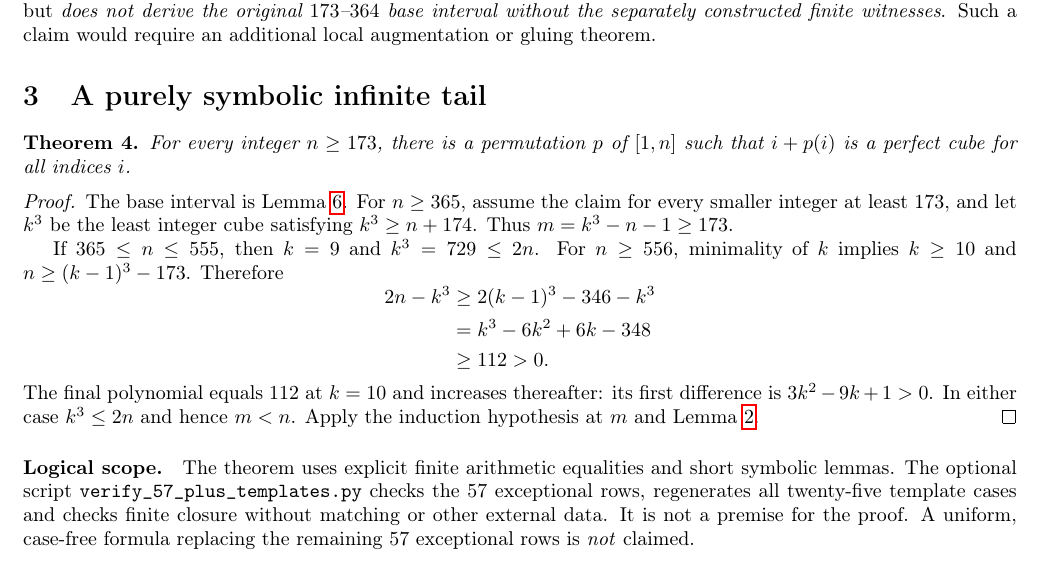
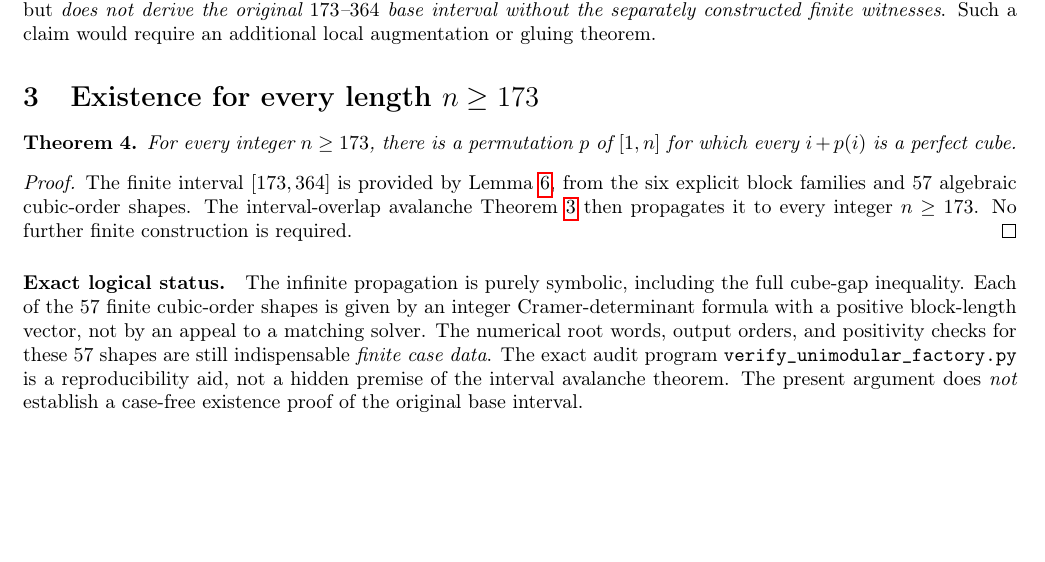
Before and after one commit to ddy314/oeis-papers, a LaTeX paper (papers/A006063/finite_base_note.tex): part of page 6 of 8, cut so that both start at the same text, the shorter picture padded with empty space. Compiled offline with pdfLaTeX.

Commit message:
A006063: make interval-overlap avalanche the main infinite-tail proof, clarify finite-case boundary

```diff
--- a/papers/A006063/finite_base_note.tex
+++ b/papers/A006063/finite_base_note.tex
@@ -662,54 +662,41 @@ separately constructed finite witnesses}.
 Such a claim would require an additional
 local augmentation or gluing theorem.
 
-\section{A purely symbolic infinite tail}
+\section{Existence for every length $n\ge173$}
 
 \begin{theorem}
-For every integer $n\ge173$,
-there is a permutation $p$ of $[1,n]$
-such that $i+p(i)$ is a perfect cube
-for all indices $i$.
+For every integer $n\ge173$, there is a
+permutation $p$ of $[1,n]$ for which
+every $i+p(i)$ is a perfect cube.
 \end{theorem}
 \begin{proof}
-The base interval is Lemma~\ref{lem:base}.
-For $n\ge365$, assume the claim for
-every smaller integer at least 173,
-and let $k^3$ be the least integer cube
-satisfying $k^3\ge n+174$.
-Thus $m=k^3-n-1\ge173$.
-
-If $365\le n\le555$, then $k=9$
-and $k^3=729\le2n$. For $n\ge556$,
-minimality of $k$ implies $k\ge10$
-and $n\ge(k-1)^3-173$. Therefore
-\[
-\begin{aligned}
-2n-k^3
-&\ge 2(k-1)^3-346-k^3\\
-&=k^3-6k^2+6k-348\\
-&\ge112>0.
-\end{aligned}
-\]
-The final polynomial equals $112$ at
-$k=10$ and increases thereafter:
-its first difference is $3k^2-9k+1>0$.
-In either case $k^3\le2n$ and hence
-$m<n$. Apply the induction hypothesis
-at $m$ and Lemma~\ref{lem:suffix}.
+The finite interval $[173,364]$ is provided
+by Lemma~\ref{lem:base}, from the
+six explicit block families and $57$
+algebraic cubic-order shapes.
+The interval-overlap avalanche
+Theorem~\ref{thm:interval-avalanche-tail}
+then propagates it to every integer $n\ge173$.
+No further finite construction is required.
 \end{proof}
 
-\paragraph{Logical scope.}
-The theorem uses explicit finite
-arithmetic equalities and short symbolic
-lemmas. The optional script
-\texttt{verify\_57\_plus\_templates.py}
-checks the $57$ exceptional rows, regenerates
-all twenty-five template cases and checks finite closure
-without matching or other external data.
-It is not a premise for the proof.
-A uniform, case-free formula replacing
-the remaining $57$ exceptional rows is
-\emph{not} claimed.
+\paragraph{Exact logical status.}
+The infinite propagation is purely symbolic,
+including the full cube-gap inequality.
+Each of the $57$ finite cubic-order shapes
+is given by an integer Cramer-determinant
+formula with a positive block-length vector,
+not by an appeal to a matching solver.
+The numerical root words, output orders,
+and positivity checks for these $57$ shapes
+are still indispensable \emph{finite case data}.
+The exact audit program
+\texttt{verify\_unimodular\_factory.py}
+is a reproducibility aid, not a hidden
+premise of the interval avalanche theorem.
+The present argument does \emph{not}
+establish a case-free existence proof
+of the original base interval.
 
 \clearpage
 \appendix
```
